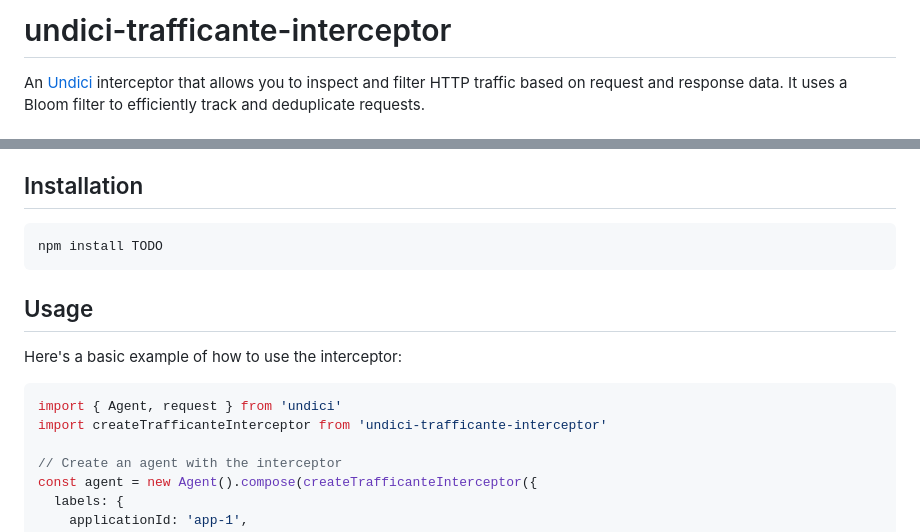
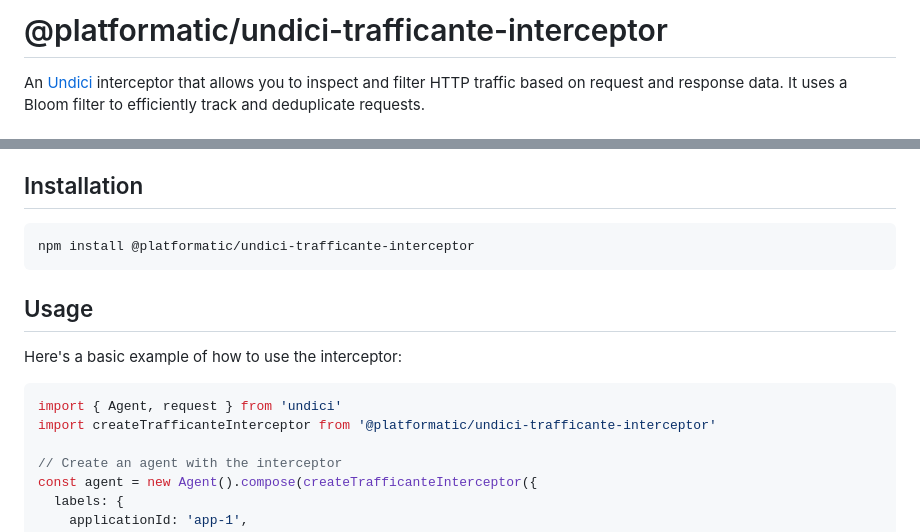
Before and after one commit to platformatic/undici-traffic-interceptor, a Markdown page: README.md, 2 parts joined by grey strips. Rendered like a GitHub page.

Commit message:
doc: update

````diff
--- a/README.md
+++ b/README.md
@@ -1,4 +1,4 @@
-# undici-trafficante-interceptor
+# @platformatic/undici-trafficante-interceptor
 
 An [Undici](https://github.com/nodejs/undici) interceptor that allows you to inspect and filter HTTP traffic based on request and response data. It uses a Bloom filter to efficiently track and deduplicate requests.
 
@@ -18,7 +18,7 @@ An [Undici](https://github.com/nodejs/undici) interceptor that allows you to ins
 ## Installation
 
 ```bash
-npm install TODO
+npm install @platformatic/undici-trafficante-interceptor
 ```
 
 ## Usage
@@ -27,7 +27,7 @@ Here's a basic example of how to use the interceptor:
 
 ```typescript
 import { Agent, request } from 'undici'
-import createTrafficanteInterceptor from 'undici-trafficante-interceptor'
+import createTrafficanteInterceptor from '@platformatic/undici-trafficante-interceptor'
 
 // Create an agent with the interceptor
 const agent = new Agent().compose(createTrafficanteInterceptor({
````
